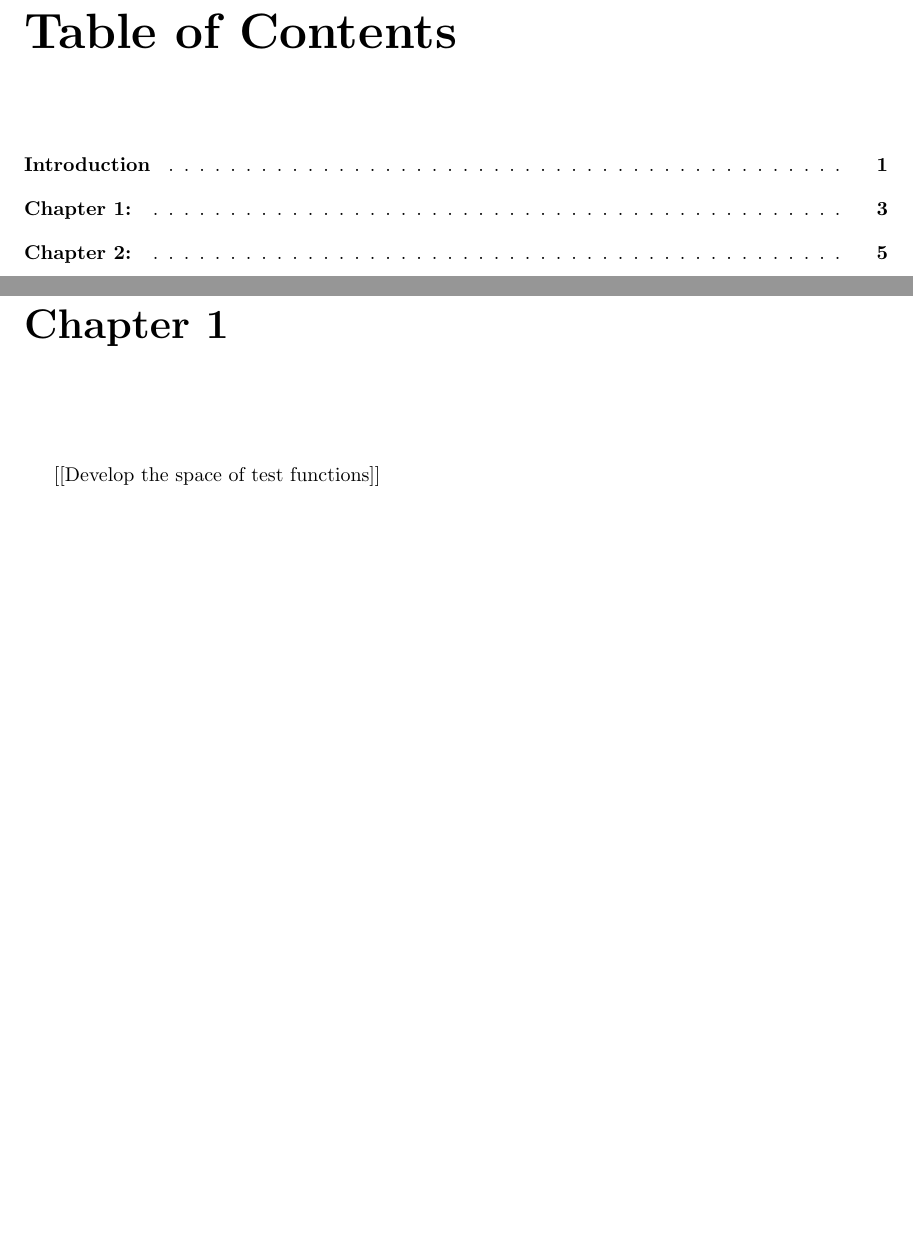
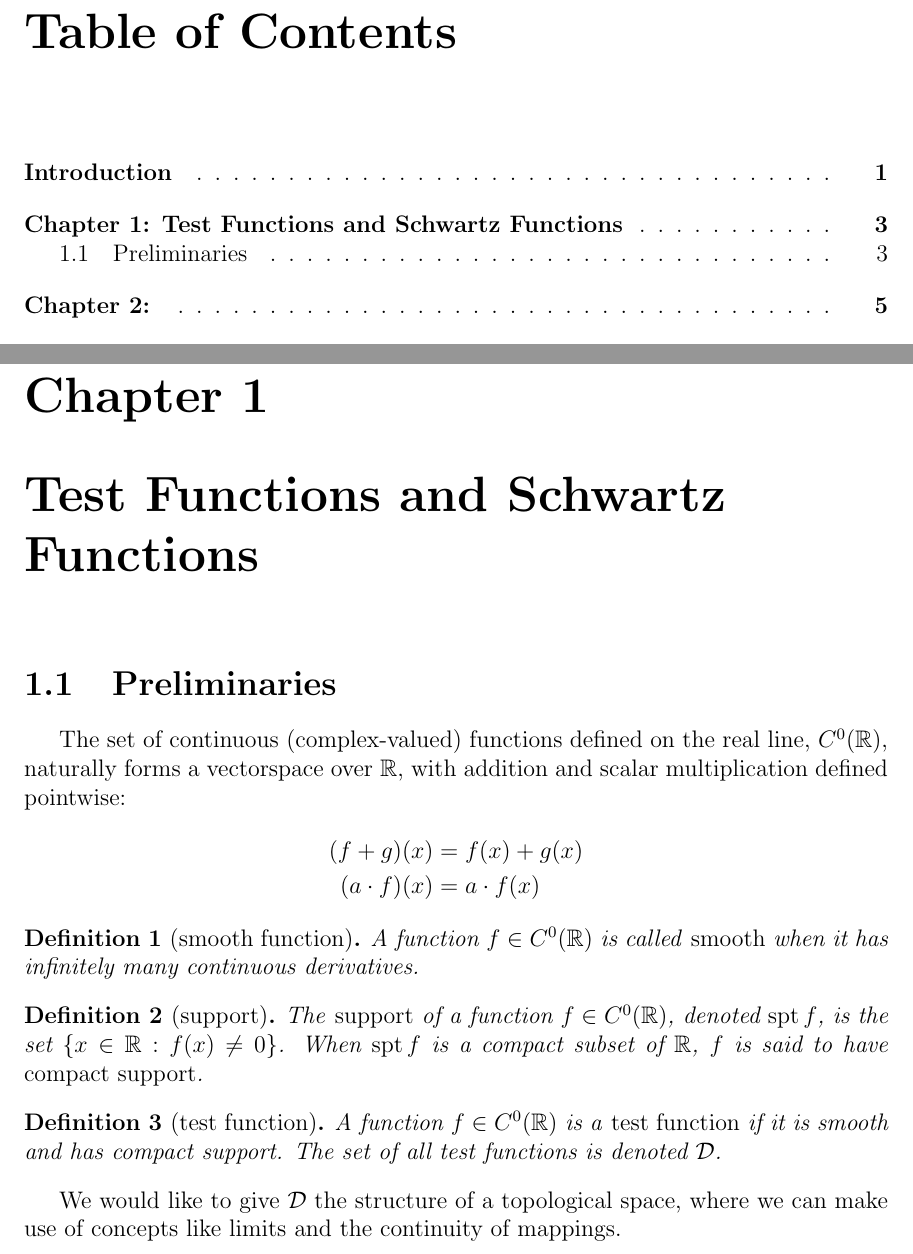
Before and after one commit to sethjust/thesis, a LaTeX thesis (thesis.tex, which reads ch1.tex): two parts of pages 7 and 13 of 17, joined at a grey line, cut so that both start at the same text, the shorter picture padded with empty space. Compiled offline with pdfLaTeX.

Commit message:
added to ch1. bunch of comments 'casue I can't figure out how to organize stuff

```diff
--- a/ch1.tex
+++ b/ch1.tex
@@ -1,3 +1,56 @@
-\chapter{}
+\chapter{Test Functions and Schwartz Functions}
+%  [[Figure out what sort of topological space [test fcns](\R) is]]
+%  [[Figure out what sort of topological space [Schwartz fcns](\R) is]]
 
-  [[Develop the space of test functions]]
+  \section{Preliminaries}
+
+    The set of continuous (complex-valued) functions defined on the real line, $C^0(\R)$, naturally forms a vectorspace over \R, with addition and scalar multiplication defined pointwise:
+    \begin{align*}
+      (f+g)(x) &= f(x)+g(x)\\
+      (a\cdot f)(x) &= a\cdot f(x)
+    \end{align*}
+%    % hilbert is normed vspace, banach is complete hilbert
+%    We would like to imbue this space with a metric that allows us to (sensibly) discuss limits of functions, and thus make it a complete topological (Banach?) space.
+%    %pntws limits of cnts are not always cnts
+%    To this end we introduce the \emph{sup norm} and its associated metric:
+%    \begin{align*}
+%      |f|_{C^0} &= \sup_{x\in\R}|f(x)|\\
+%      d(f,g) &= |f-g|_{C^0}
+%    \end{align*}
+%%    Unfortunately, applied to an arbitrary function, the sup norm may be infinite, limiting its utility.
+%%    To remedy this, we note that the Extreme Value Theorem ensures that the sup norm is finite for any function with \emph{compact support}, \emph{i.e.}, one whose value is zero outside of some compact subset of the line.
+%    We define $C^0_c(\R)$ to be the space of %such
+%    compactly supported continuous functions.
+%%    The simplicity of the following proof illustrates the naturalness of the sup norm applied to $C^0_c(\R)$.
+%%
+%%    \begin{claim}
+%%      For $x\in\R$, the evaluation functional $C^0_c(\R)\rightarrow\C$ given by $f\mapsto f(x)$ is continuous.
+%%      \begin{proof}
+%%        Given $\varepsilon > 0$, $d(f,g)<\varepsilon \Rightarrow |f(x)-g(x)|<\varepsilon$, showing continuity.
+%%      \end{proof}
+%%    \end{claim}
+%
+%    However, $C^0_c(\R)$ is not complete in the sup norm topology; for example, a sequence of wider-but-shorter spikes will be Cauchy, but the limit of such functions lacks compact support. %TODO: make more concrete
+%    Completing $C^0_c(\R)$ with respect to the sup norm topology gives $C_0^0(\R)$, the space of continuous functions \emph{vanishing at infinity} (Explain why). %TODO
+%
+%    Similarly, the space of $k$-times (continuously) differentiable functions with compact support, $C_c^k(\R)$, is not complete in the topology given by
+%    \begin{equation*}
+%      |f| = \sup_{j\le k} \sup_{x\in\R} |f^{(j)}(x)|
+%    \end{equation*}
+%    as once again, support may leak out to infinity.
+%    %TODO: motivate this norm
+%    The completion of $C_c^k(\R)$ with regard to this topology is $C_0^k(\R)$, the space of functions whose first $k+1$ derivatives (including the $0^\text{th}$) are continuous and vanish at infinity (Again, explain why). %TODO
+
+    \begin{defn}[smooth function]
+      A function $f\in C^0(\R)$ is called \emph{smooth} when it has infinitely many continuous derivatives.
+    \end{defn}
+    \begin{defn}[support]
+      The \emph{support} of a function $f\in C^0(\R)$, denoted $\spt f$, is the set $\{x\in\R: f(x)\ne0\}$.
+      When $\spt f$ is a compact subset of \R, $f$ is said to have \emph{compact support}.
+    \end{defn}
+    \begin{defn}[test function]
+      A function $f\in C^0(\R)$ is a \emph{test function} if it is smooth and has compact support.
+      The set of all test functions is denoted \D.
+    \end{defn}
+
+    We would like to give \D the structure of a topological space, where we can make use of concepts like limits and the continuity of mappings.
--- a/thesis.tex
+++ b/thesis.tex
@@ -1,13 +1,8 @@
-\documentclass{reedthesis}
+\documentclass[12pt]{reedthesis}
 \usepackage{longtable,booktabs,setspace}
 \usepackage{indentfirst}
+
 \usepackage{graphicx} %\usepackage{graphicx,latexsym}
-\usepackage{pdfsync}
-
-\usepackage{natbib}
-
-\usepackage{amsmath,amsthm,amssymb}
-%\usepackage{sagetex}
 
 \usepackage[hyphens]{url}
 % Define a new 'leo' style for the url package that will use a smaller font.
@@ -19,0 +22,4 @@
+\DeclareMathOperator{\spt}{spt}
+\newcommand{\R}{\ensuremath{\mathbb{R}}\xspace}
+\newcommand{\C}{\ensuremath{\mathbb{C}}\xspace}
+\newcommand{\D}{\ensuremath{\mathcal{D}}\xspace}
```
Also changed, not shown: thesis.tex (12 more changed lines).
